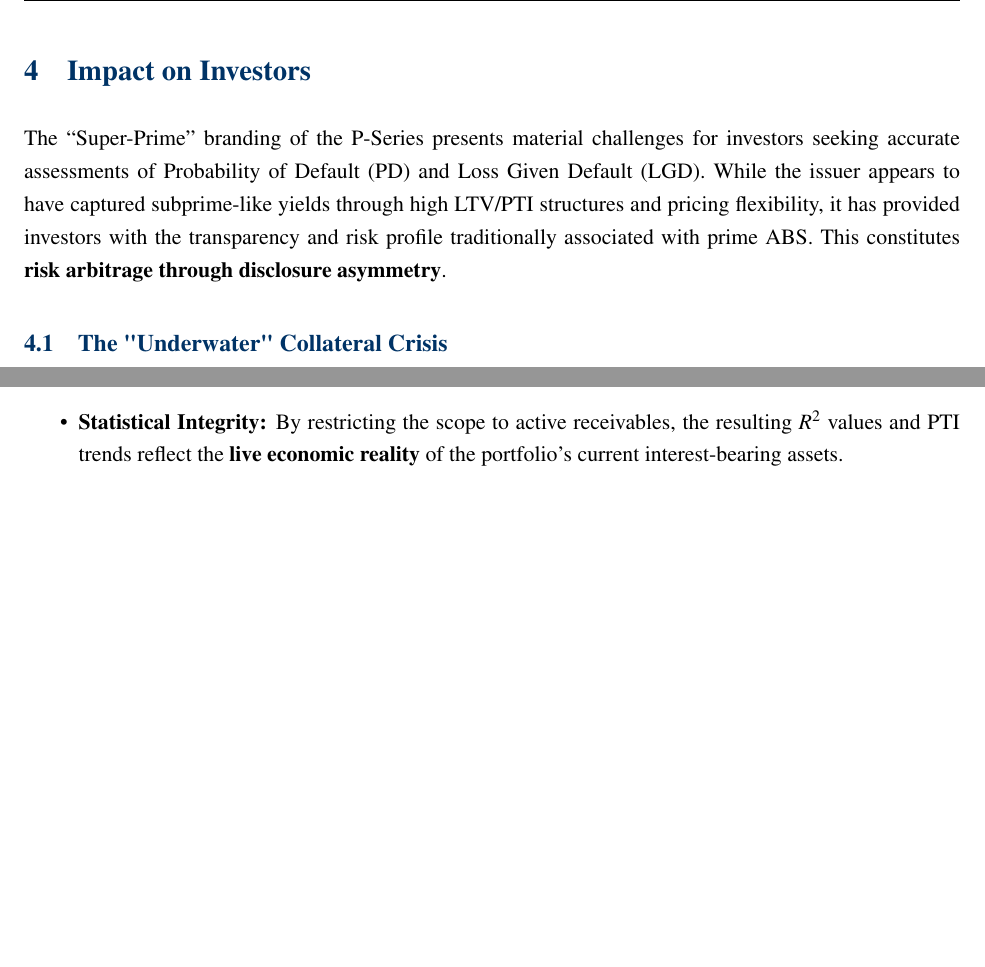
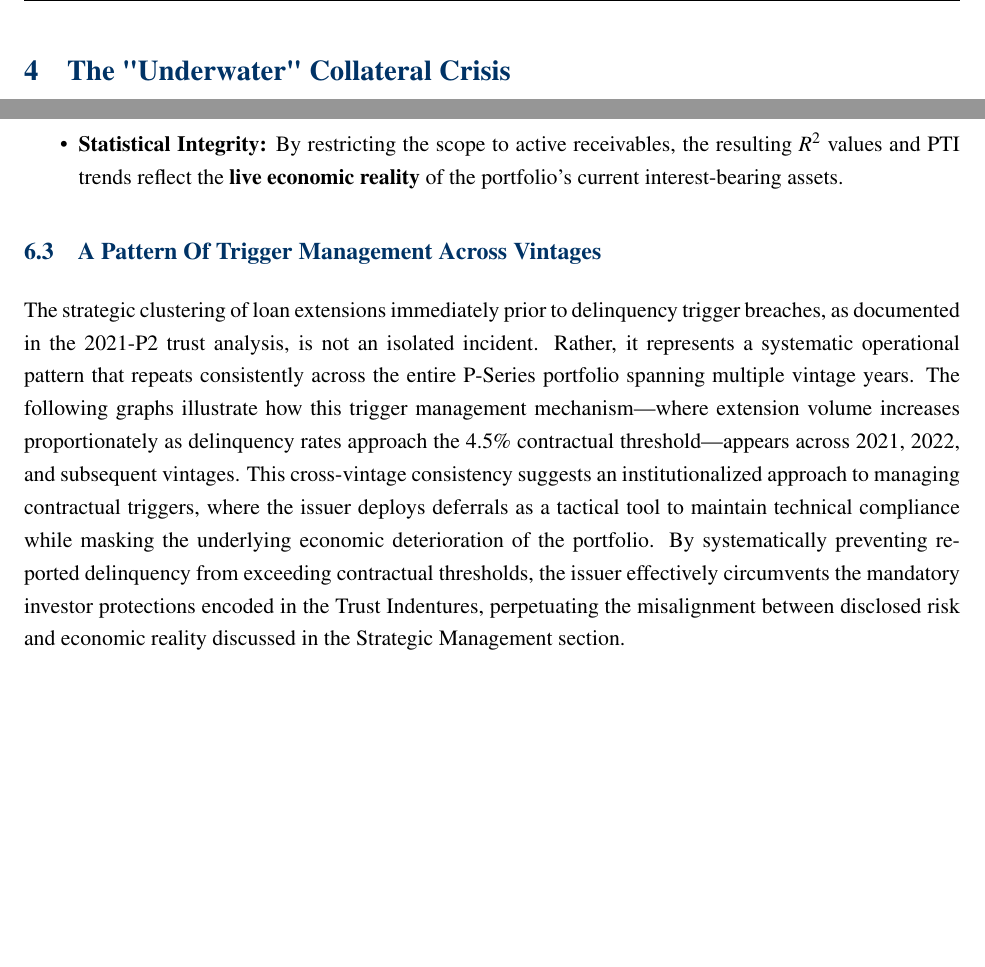
Before and after one commit to Abelian-Analysis/Carvana, a LaTeX document (whitepaper.tex): two parts of pages 5 and 10 of 10 before the commit and two parts of pages 5 and 10 of 14 after it, joined at a grey line, cut at the place of the change, the shorter picture padded with empty space. The pictures show the PDF file whitepaper.pdf that the author committed with the source.

Commit message:
still goinggg

```diff
--- a/whitepaper.tex
+++ b/whitepaper.tex
@@ -209,16 +210,7 @@ how this strategic pivot—while superficially improving pricing integrity—has
 come at the direct expense of collateral quality, structurally increasing Loss
 Given Default (LGD) through widespread negative equity.
 
-\section{Impact on Investors}
-The ``Super-Prime'' branding of the P-Series presents material challenges for
-investors seeking accurate assessments of Probability of Default (PD) and Loss
-Given Default (LGD). While the issuer appears to have captured subprime-like
-yields through high LTV/PTI structures and pricing flexibility, it has provided
-investors with the transparency and risk profile traditionally associated with
-prime ABS. This constitutes \textbf{risk arbitrage through disclosure
-asymmetry}.
-
-\subsection{The "Underwater" Collateral Crisis}
+\section{The "Underwater" Collateral Crisis}
 The issuer has utilized extended loan terms as a mathematical lever to manage
 monthly affordability at the direct expense of the underlying collateral
 security. By slowing the rate of principal amortization while vehicle
@@ -262,7 +255,7 @@ late 2025.
 receivables, a 2-month average term increase represents a systemic deferral
 of principal repayment, pushing the "equity inflection point" dangerously
 far into the loan lifecycle.
-\item \textbf{Heightened Loss Given Default (LGD):} For the 36.1% of loans
+\item \textbf{Heightened Loss Given Default (LGD):} For the 36.1\% of loans
 currently underwater, any default event carries a significantly higher loss
 severity than historical Prime benchmarks.
 \item \textbf{Adverse Incentive:} High LTV ratios incentivize "strategic
@@ -374,3 +369,24 @@ the following data hygiene protocol was implemented in R:
     assets.
 \end{itemize}
 
+\subsection{A Pattern Of Trigger Management Across Vintages}
+
+The strategic clustering of loan extensions immediately prior to delinquency
+trigger breaches, as documented in the 2021-P2 trust analysis, is not an
+isolated incident. Rather, it represents a systematic operational pattern that
+repeats consistently across the entire P-Series portfolio spanning multiple
+vintage years. The following graphs illustrate how this trigger management
+mechanism—where extension volume increases proportionately as delinquency rates
+approach the 4.5\% contractual threshold—appears across 2021, 2022, and
+subsequent vintages. This cross-vintage consistency suggests an
+institutionalized approach to managing contractual triggers, where the issuer
+deploys deferrals as a tactical tool to maintain technical compliance while
+masking the underlying economic deterioration of the portfolio. By
+systematically preventing reported delinquency from exceeding contractual
+thresholds, the issuer effectively circumvents the mandatory investor
+protections encoded in the Trust Indentures, perpetuating the misalignment
+between disclosed risk and economic reality discussed in the Strategic
+Management section.
+
+\begin{figure}[H]
+    \centering
```
Also changed, not shown: whitepaper.pdf, whitepaper.tex (49 more changed lines).
